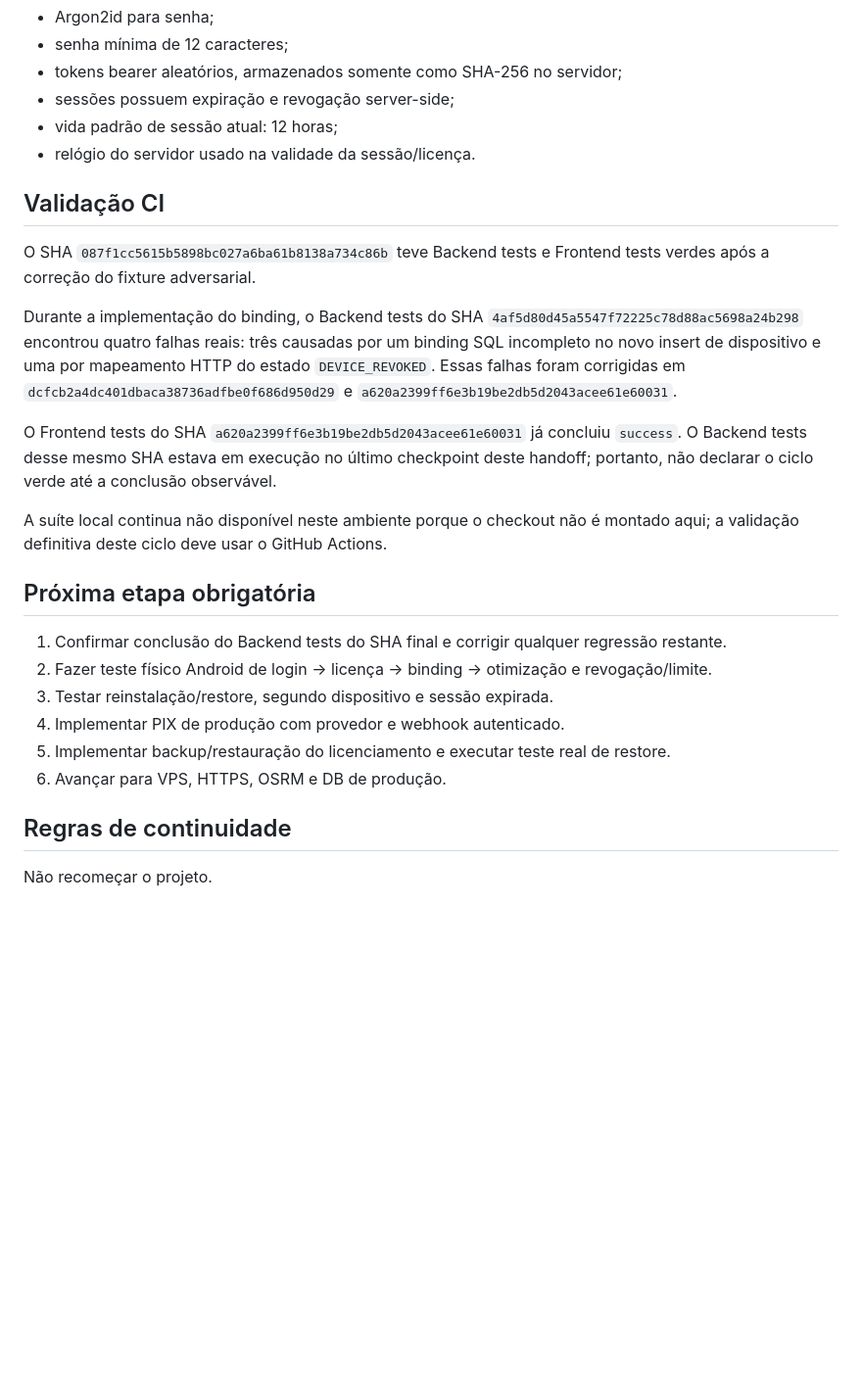
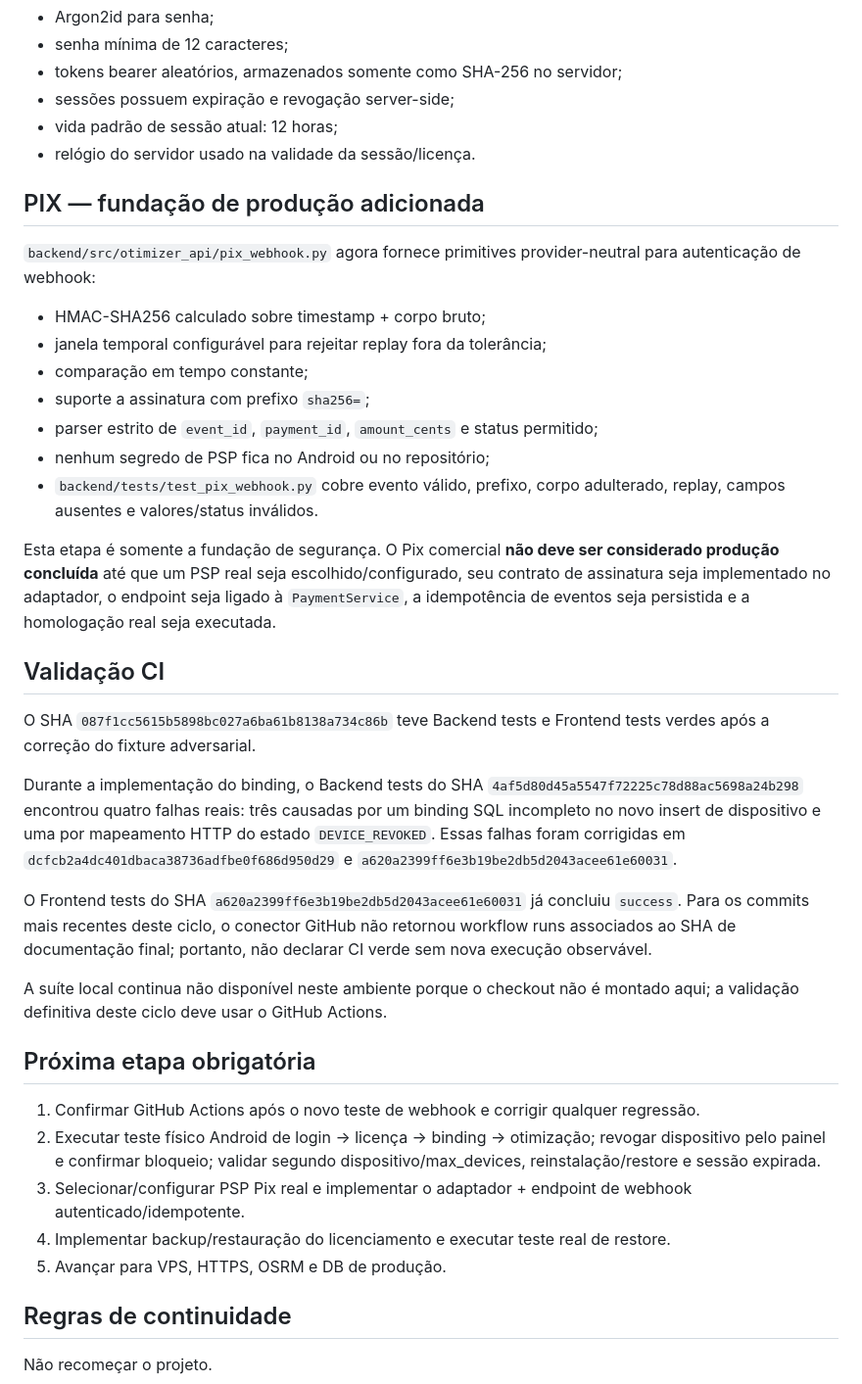
Before and after one commit to heldergaraujo2/Otimizer, a Markdown page: PROJECT_MEMORY/11_HANDOFF.md, the part around the change. Shown at 98% size. Rendered like a GitHub page; blank space fills up the shorter version.

Commit message:
docs: update handoff with Pix webhook foundation

```diff
--- a/PROJECT_MEMORY/11_HANDOFF.md
+++ b/PROJECT_MEMORY/11_HANDOFF.md
@@ -62,24 +62,37 @@ O núcleo funcional de importação, localização, PhysicalStop, OSRM, otimiza
 - vida padrão de sessão atual: 12 horas;
 - relógio do servidor usado na validade da sessão/licença.
 
+## PIX — fundação de produção adicionada
+
+`backend/src/otimizer_api/pix_webhook.py` agora fornece primitives provider-neutral para autenticação de webhook:
+
+- HMAC-SHA256 calculado sobre timestamp + corpo bruto;
+- janela temporal configurável para rejeitar replay fora da tolerância;
+- comparação em tempo constante;
+- suporte a assinatura com prefixo `sha256=`;
+- parser estrito de `event_id`, `payment_id`, `amount_cents` e status permitido;
+- nenhum segredo de PSP fica no Android ou no repositório;
+- `backend/tests/test_pix_webhook.py` cobre evento válido, prefixo, corpo adulterado, replay, campos ausentes e valores/status inválidos.
+
+Esta etapa é somente a fundação de segurança. O Pix comercial **não deve ser considerado produção concluída** até que um PSP real seja escolhido/configurado, seu contrato de assinatura seja implementado no adaptador, o endpoint seja ligado à `PaymentService`, a idempotência de eventos seja persistida e a homologação real seja executada.
+
 ## Validação CI
 
 O SHA `087f1cc5615b5898bc027a6ba61b8138a734c86b` teve Backend tests e Frontend tests verdes após a correção do fixture adversarial.
 
 Durante a implementação do binding, o Backend tests do SHA `4af5d80d45a5547f72225c78d88ac5698a24b298` encontrou quatro falhas reais: três causadas por um binding SQL incompleto no novo insert de dispositivo e uma por mapeamento HTTP do estado `DEVICE_REVOKED`. Essas falhas foram corrigidas em `dcfcb2a4dc401dbaca38736adfbe0f686d950d29` e `a620a2399ff6e3b19be2db5d2043acee61e60031`.
 
-O Frontend tests do SHA `a620a2399ff6e3b19be2db5d2043acee61e60031` já concluiu `success`. O Backend tests desse mesmo SHA estava em execução no último checkpoint deste handoff; portanto, não declarar o ciclo verde até a conclusão observável.
+O Frontend tests do SHA `a620a2399ff6e3b19be2db5d2043acee61e60031` já concluiu `success`. Para os commits mais recentes deste ciclo, o conector GitHub não retornou workflow runs associados ao SHA de documentação final; portanto, não declarar CI verde sem nova execução observável.
 
 A suíte local continua não disponível neste ambiente porque o checkout não é montado aqui; a validação definitiva deste ciclo deve usar o GitHub Actions.
 
 ## Próxima etapa obrigatória
 
-1. Confirmar conclusão do Backend tests do SHA final e corrigir qualquer regressão restante.
-2. Fazer teste físico Android de login → licença → binding → otimização e revogação/limite.
-3. Testar reinstalação/restore, segundo dispositivo e sessão expirada.
-4. Implementar PIX de produção com provedor e webhook autenticado.
-5. Implementar backup/restauração do licenciamento e executar teste real de restore.
-6. Avançar para VPS, HTTPS, OSRM e DB de produção.
+1. Confirmar GitHub Actions após o novo teste de webhook e corrigir qualquer regressão.
+2. Executar teste físico Android de login → licença → binding → otimização; revogar dispositivo pelo painel e confirmar bloqueio; validar segundo dispositivo/max_devices, reinstalação/restore e sessão expirada.
+3. Selecionar/configurar PSP Pix real e implementar o adaptador + endpoint de webhook autenticado/idempotente.
+4. Implementar backup/restauração do licenciamento e executar teste real de restore.
+5. Avançar para VPS, HTTPS, OSRM e DB de produção.
 
 ## Regras de continuidade
 
```
